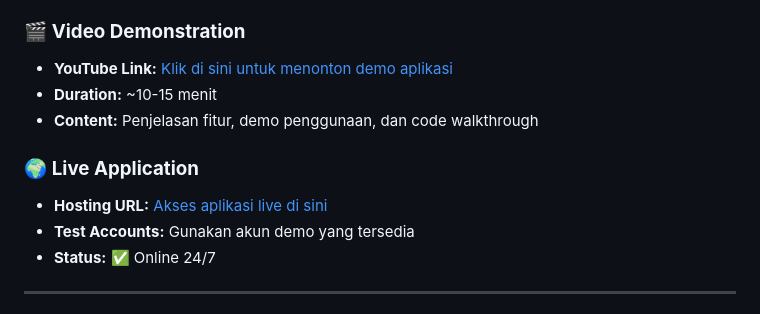
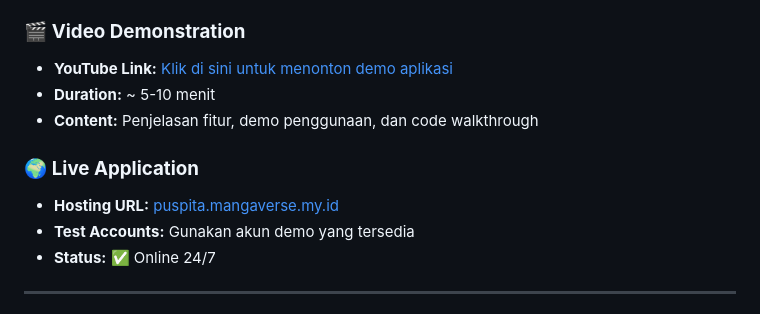
Before and after one commit to PuspitasariAlfaris/Proyek-UAS-PemWeb-202312032, a Markdown page: README.md, the part around the change. GitHub-like rendering.

```diff
--- a/README.md
+++ b/README.md
@@ -93,11 +93,11 @@
 
 ### 🎬 **Video Demonstration**
 - **YouTube Link:** [Klik di sini untuk menonton demo aplikasi](#)
-- **Duration:** ~10-15 menit
+- **Duration:** ~ 5-10 menit
 - **Content:** Penjelasan fitur, demo penggunaan, dan code walkthrough
 
 ### 🌍 **Live Application**
-- **Hosting URL:** [Akses aplikasi live di sini](#)
+- **Hosting URL:** [puspita.mangaverse.my.id](#)
 - **Test Accounts:** Gunakan akun demo yang tersedia
 - **Status:** ✅ Online 24/7
 
```
